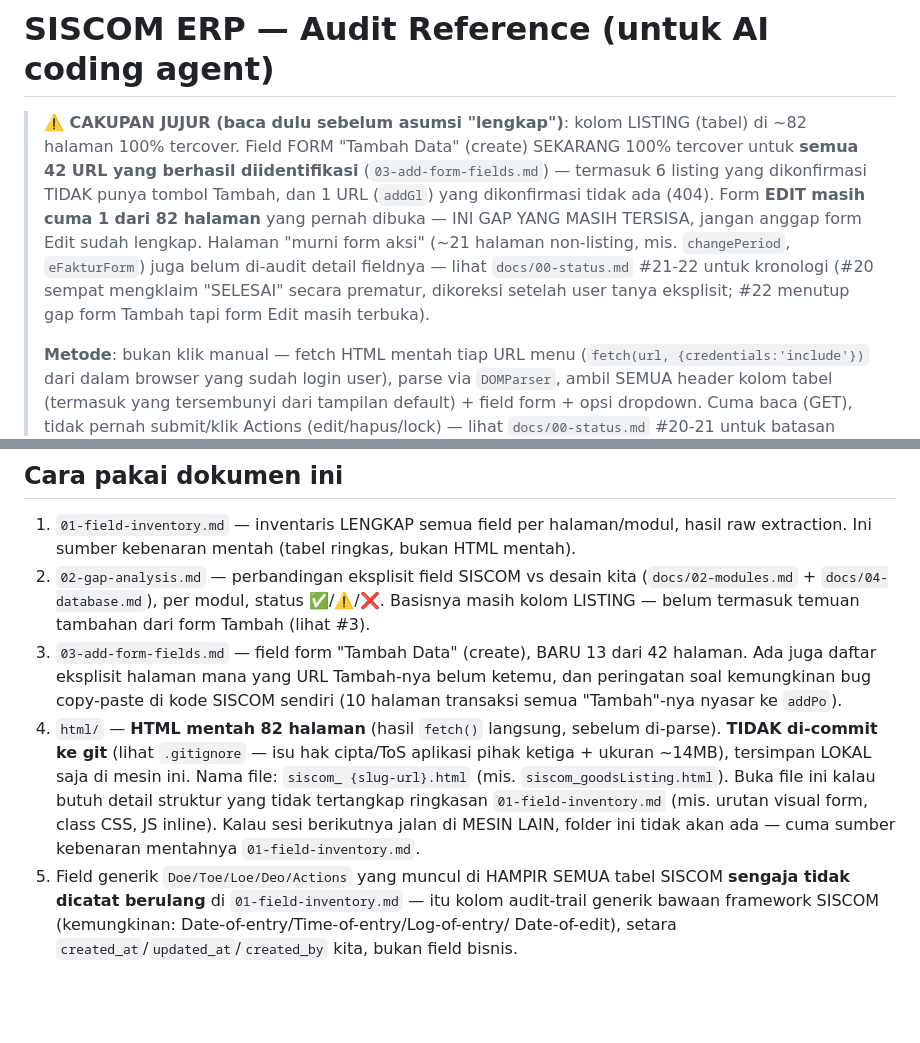
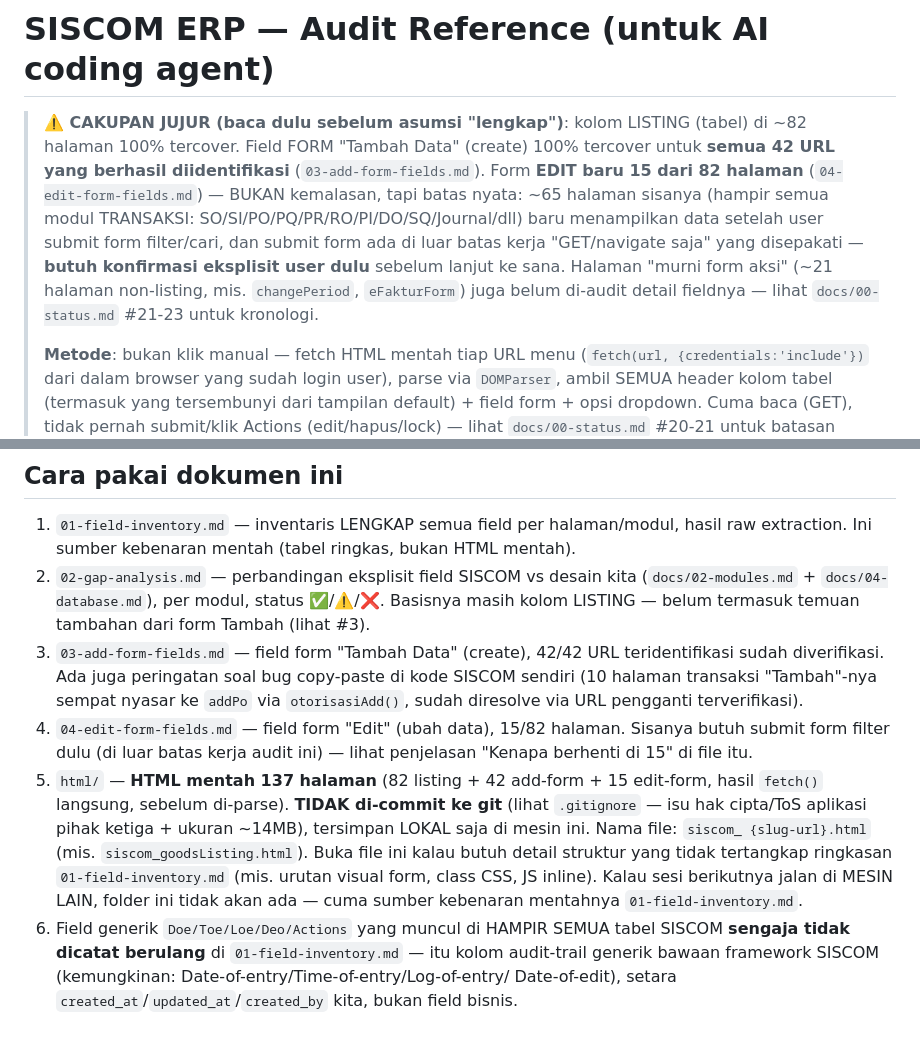
Before and after one commit to wicaksuu/leon-phone, a Markdown page: docs/siscom-reference/00-overview.md, 2 parts joined by grey strips. GitHub-like rendering; blank space fills up the shorter version.

```diff
--- a/docs/siscom-reference/00-overview.md
+++ b/docs/siscom-reference/00-overview.md
@@ -1,15 +1,15 @@
 # SISCOM ERP — Audit Reference (untuk AI coding agent)
 
 > **⚠️ CAKUPAN JUJUR (baca dulu sebelum asumsi "lengkap")**: kolom LISTING (tabel) di ~82
-> halaman 100% tercover. Field FORM "Tambah Data" (create) SEKARANG 100% tercover untuk
-> **semua 42 URL yang berhasil diidentifikasi** (`03-add-form-fields.md`) — termasuk 6
-> listing yang dikonfirmasi TIDAK punya tombol Tambah, dan 1 URL (`addGl`) yang dikonfirmasi
-> tidak ada (404). Form **EDIT masih cuma 1 dari 82 halaman** yang pernah dibuka — INI GAP
-> YANG MASIH TERSISA, jangan anggap form Edit sudah lengkap. Halaman "murni form aksi" (~21
-> halaman non-listing, mis. `changePeriod`, `eFakturForm`) juga belum di-audit detail
-> fieldnya — lihat `docs/00-status.md` #21-22 untuk kronologi (#20 sempat mengklaim
-> "SELESAI" secara prematur, dikoreksi setelah user tanya eksplisit; #22 menutup gap
-> form Tambah tapi form Edit masih terbuka).
+> halaman 100% tercover. Field FORM "Tambah Data" (create) 100% tercover untuk **semua 42
+> URL yang berhasil diidentifikasi** (`03-add-form-fields.md`). Form **EDIT baru 15 dari 82
+> halaman** (`04-edit-form-fields.md`) — BUKAN kemalasan, tapi batas nyata: ~65 halaman
+> sisanya (hampir semua modul TRANSAKSI: SO/SI/PO/PQ/PR/RO/PI/DO/SQ/Journal/dll) baru
+> menampilkan data setelah user submit form filter/cari, dan submit form ada di luar batas
+> kerja "GET/navigate saja" yang disepakati — **butuh konfirmasi eksplisit user dulu**
+> sebelum lanjut ke sana. Halaman "murni form aksi" (~21 halaman non-listing, mis.
+> `changePeriod`, `eFakturForm`) juga belum di-audit detail fieldnya — lihat
+> `docs/00-status.md` #21-23 untuk kronologi.
 >
 > **Metode**: bukan klik manual — fetch HTML mentah tiap URL menu (`fetch(url,
 > {credentials:'include'})` dari dalam browser yang sudah login user), parse via
@@ -32,18 +32,22 @@
 2. `02-gap-analysis.md` — perbandingan eksplisit field SISCOM vs desain kita
    (`docs/02-modules.md` + `docs/04-database.md`), per modul, status ✅/⚠️/❌. Basisnya
    masih kolom LISTING — belum termasuk temuan tambahan dari form Tambah (lihat #3).
-3. `03-add-form-fields.md` — field form "Tambah Data" (create), BARU 13 dari 42 halaman.
-   Ada juga daftar eksplisit halaman mana yang URL Tambah-nya belum ketemu, dan
-   peringatan soal kemungkinan bug copy-paste di kode SISCOM sendiri (10 halaman transaksi
-   semua "Tambah"-nya nyasar ke `addPo`).
-4. `html/` — **HTML mentah 82 halaman** (hasil `fetch()` langsung, sebelum di-parse).
+3. `03-add-form-fields.md` — field form "Tambah Data" (create), 42/42 URL teridentifikasi
+   sudah diverifikasi. Ada juga peringatan soal bug copy-paste di kode SISCOM sendiri
+   (10 halaman transaksi "Tambah"-nya sempat nyasar ke `addPo` via `otorisasiAdd()`,
+   sudah diresolve via URL pengganti terverifikasi).
+4. `04-edit-form-fields.md` — field form "Edit" (ubah data), 15/82 halaman. Sisanya
+   butuh submit form filter dulu (di luar batas kerja audit ini) — lihat penjelasan
+   "Kenapa berhenti di 15" di file itu.
+5. `html/` — **HTML mentah 137 halaman** (82 listing + 42 add-form + 15 edit-form, hasil
+   `fetch()` langsung, sebelum di-parse).
    **TIDAK di-commit ke git** (lihat `.gitignore` — isu hak cipta/ToS aplikasi pihak
    ketiga + ukuran ~14MB), tersimpan LOKAL saja di mesin ini. Nama file: `siscom_
    {slug-url}.html` (mis. `siscom_goodsListing.html`). Buka file ini kalau butuh detail
    struktur yang tidak tertangkap ringkasan `01-field-inventory.md` (mis. urutan visual
    form, class CSS, JS inline). Kalau sesi berikutnya jalan di MESIN LAIN, folder ini
    tidak akan ada — cuma sumber kebenaran mentahnya `01-field-inventory.md`.
-5. Field generik `Doe/Toe/Loe/Deo/Actions` yang muncul di HAMPIR SEMUA tabel SISCOM
+6. Field generik `Doe/Toe/Loe/Deo/Actions` yang muncul di HAMPIR SEMUA tabel SISCOM
    **sengaja tidak dicatat berulang** di `01-field-inventory.md` — itu kolom audit-trail
    generik bawaan framework SISCOM (kemungkinan: Date-of-entry/Time-of-entry/Log-of-entry/
    Date-of-edit), setara `created_at`/`updated_at`/`created_by` kita, bukan field bisnis.
```
Also changed, not shown: docs/00-status.md (+36 -0 lines), docs/siscom-reference/04-edit-form-fields.md (added, +125 -0 lines).
